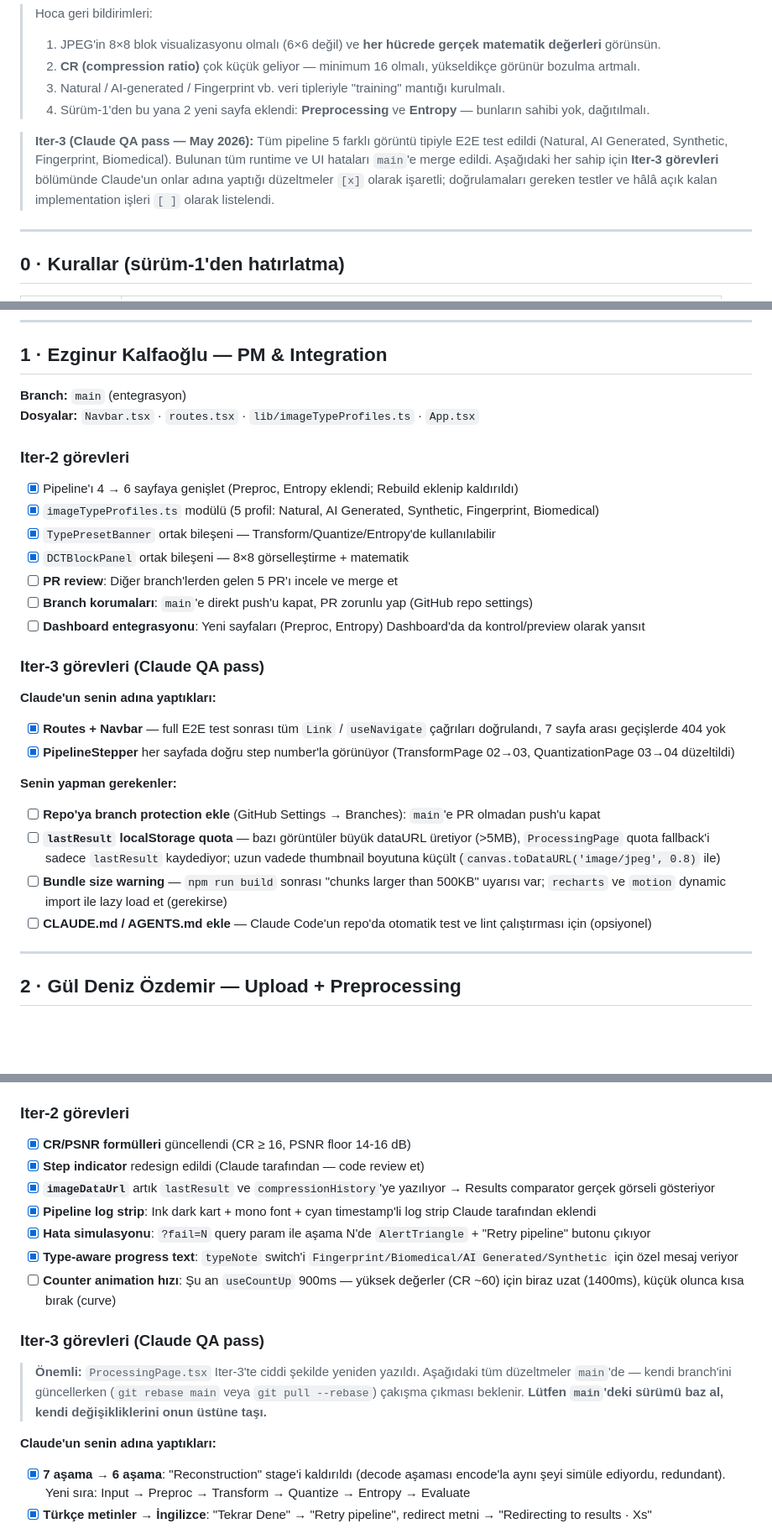
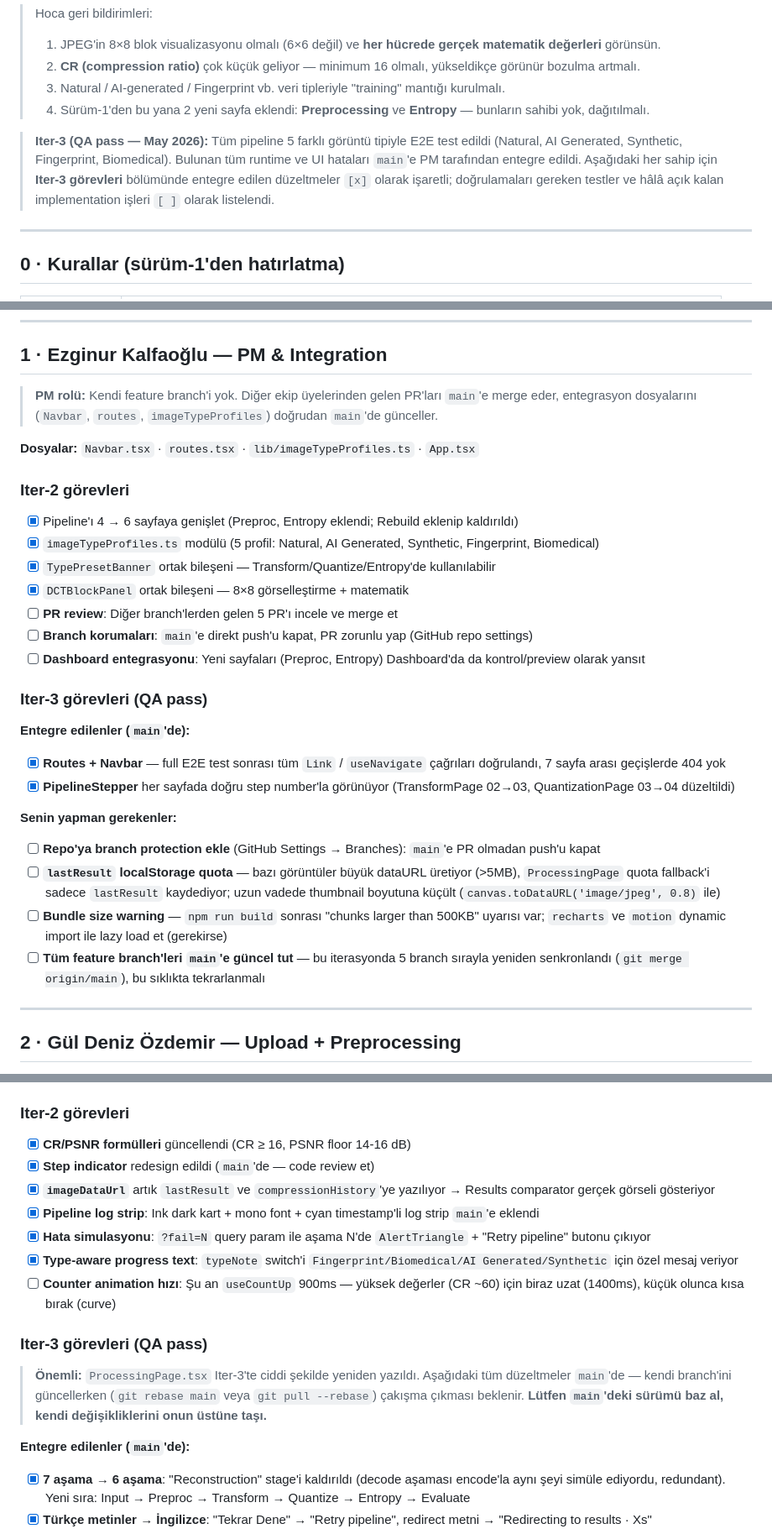
Before and after one commit to Ezgikalfaoglu/spectra-group10, a Markdown page: TASKS_V2.md, 3 parts joined by grey strips. Shown at 84% size. Drawn GitHub-style; blank space fills up the shorter version.

```diff
--- a/TASKS_V2.md
+++ b/TASKS_V2.md
@@ -8,11 +8,11 @@
 > 3. Natural / AI-generated / Fingerprint vb. veri tipleriyle "training" mantığı kurulmalı.
 > 4. Sürüm-1'den bu yana 2 yeni sayfa eklendi: **Preprocessing** ve **Entropy** — bunların sahibi yok, dağıtılmalı.
 
-> **Iter-3 (Claude QA pass — May 2026):** Tüm pipeline 5 farklı görüntü tipiyle E2E test edildi
+> **Iter-3 (QA pass — May 2026):** Tüm pipeline 5 farklı görüntü tipiyle E2E test edildi
 > (Natural, AI Generated, Synthetic, Fingerprint, Biomedical). Bulunan tüm runtime ve UI
-> hataları `main`'e merge edildi. Aşağıdaki her sahip için **Iter-3 görevleri** bölümünde
-> Claude'un onlar adına yaptığı düzeltmeler `[x]` olarak işaretli; doğrulamaları gereken
-> testler ve hâlâ açık kalan implementation işleri `[ ]` olarak listelendi.
+> hataları `main`'e PM tarafından entegre edildi. Aşağıdaki her sahip için **Iter-3 görevleri**
+> bölümünde entegre edilen düzeltmeler `[x]` olarak işaretli; doğrulamaları gereken testler
+> ve hâlâ açık kalan implementation işleri `[ ]` olarak listelendi.
 
 ---
 
@@ -31,7 +31,8 @@
 
 ## 1 · Ezginur Kalfaoğlu — PM & Integration
 
-**Branch:** `main` (entegrasyon)
+> **PM rolü:** Kendi feature branch'i yok. Diğer ekip üyelerinden gelen PR'ları `main`'e merge eder, entegrasyon dosyalarını (`Navbar`, `routes`, `imageTypeProfiles`) doğrudan `main`'de günceller.
+
 **Dosyalar:** `Navbar.tsx` · `routes.tsx` · `lib/imageTypeProfiles.ts` · `App.tsx`
 
 ### Iter-2 görevleri
@@ -43,9 +44,9 @@
 - [ ] **Branch korumaları**: `main`'e direkt push'u kapat, PR zorunlu yap (GitHub repo settings)
 - [ ] **Dashboard entegrasyonu**: Yeni sayfaları (Preproc, Entropy) Dashboard'da da kontrol/preview olarak yansıt
 
-### Iter-3 görevleri (Claude QA pass)
+### Iter-3 görevleri (QA pass)
 
-**Claude'un senin adına yaptıkları:**
+**Entegre edilenler (`main`'de):**
 - [x] **Routes + Navbar** — full E2E test sonrası tüm `Link` / `useNavigate` çağrıları doğrulandı, 7 sayfa arası geçişlerde 404 yok
 - [x] **PipelineStepper** her sayfada doğru step number'la görünüyor (TransformPage 02→03, QuantizationPage 03→04 düzeltildi)
 
@@ -53,7 +54,7 @@
 - [ ] **Repo'ya branch protection ekle** (GitHub Settings → Branches): `main`'e PR olmadan push'u kapat
 - [ ] **`lastResult` localStorage quota** — bazı görüntüler büyük dataURL üretiyor (>5MB), `ProcessingPage` quota fallback'i sadece `lastResult` kaydediyor; uzun vadede thumbnail boyutuna küçült (`canvas.toDataURL('image/jpeg', 0.8)` ile)
 - [ ] **Bundle size warning** — `npm run build` sonrası "chunks larger than 500KB" uyarısı var; `recharts` ve `motion` dynamic import ile lazy load et (gerekirse)
-- [ ] **CLAUDE.md / AGENTS.md ekle** — Claude Code'un repo'da otomatik test ve lint çalıştırması için (opsiyonel)
+- [ ] **Tüm feature branch'leri `main`'e güncel tut** — bu iterasyonda 5 branch sırayla yeniden senkronlandı (`git merge origin/main`), bu sıklıkta tekrarlanmalı
 
 ---
 
@@ -178,18 +179,18 @@
 
 ### Iter-2 görevleri
 - [x] **CR/PSNR formülleri** güncellendi (CR ≥ 16, PSNR floor 14-16 dB)
-- [x] **Step indicator** redesign edildi (Claude tarafından — code review et)
+- [x] **Step indicator** redesign edildi (`main`'de — code review et)
 - [x] **`imageDataUrl`** artık `lastResult` ve `compressionHistory`'ye yazılıyor → Results comparator gerçek görseli gösteriyor
-- [x] **Pipeline log strip**: Ink dark kart + mono font + cyan timestamp'li log strip Claude tarafından eklendi
+- [x] **Pipeline log strip**: Ink dark kart + mono font + cyan timestamp'li log strip `main`'e eklendi
 - [x] **Hata simulasyonu**: `?fail=N` query param ile aşama N'de `AlertTriangle` + "Retry pipeline" butonu çıkıyor
 - [x] **Type-aware progress text**: `typeNote` switch'i `Fingerprint/Biomedical/AI Generated/Synthetic` için özel mesaj veriyor
 - [ ] **Counter animation hızı**: Şu an `useCountUp` 900ms — yüksek değerler (CR ~60) için biraz uzat (1400ms), küçük olunca kısa bırak (curve)
 
-### Iter-3 görevleri (Claude QA pass)
+### Iter-3 görevleri (QA pass)
 
 > **Önemli:** `ProcessingPage.tsx` Iter-3'te ciddi şekilde yeniden yazıldı. Aşağıdaki tüm düzeltmeler `main`'de — kendi branch'ini güncellerken (`git rebase main` veya `git pull --rebase`) çakışma çıkması beklenir. **Lütfen `main`'deki sürümü baz al, kendi değişikliklerini onun üstüne taşı.**
 
-**Claude'un senin adına yaptıkları:**
+**Entegre edilenler (`main`'de):**
 - [x] **7 aşama → 6 aşama**: "Reconstruction" stage'i kaldırıldı (decode aşaması encode'la aynı şeyi simüle ediyordu, redundant). Yeni sıra: Input → Preproc → Transform → Quantize → Entropy → Evaluate
 - [x] **Türkçe metinler → İngilizce**: "Tekrar Dene" → "Retry pipeline", redirect metni → "Redirecting to results · Xs"
 - [x] **`setState`-in-render uyarısı**: `setCountdown` updater içinde `navigate('/results')` çağrısı vardı → React 18 strict mode'da warning. Navigate ayrı bir `useEffect` içine taşındı (`countdown === 0` watch)
```
Also changed, not shown: other parts of TASKS_V2.md (+9 -9 lines).
